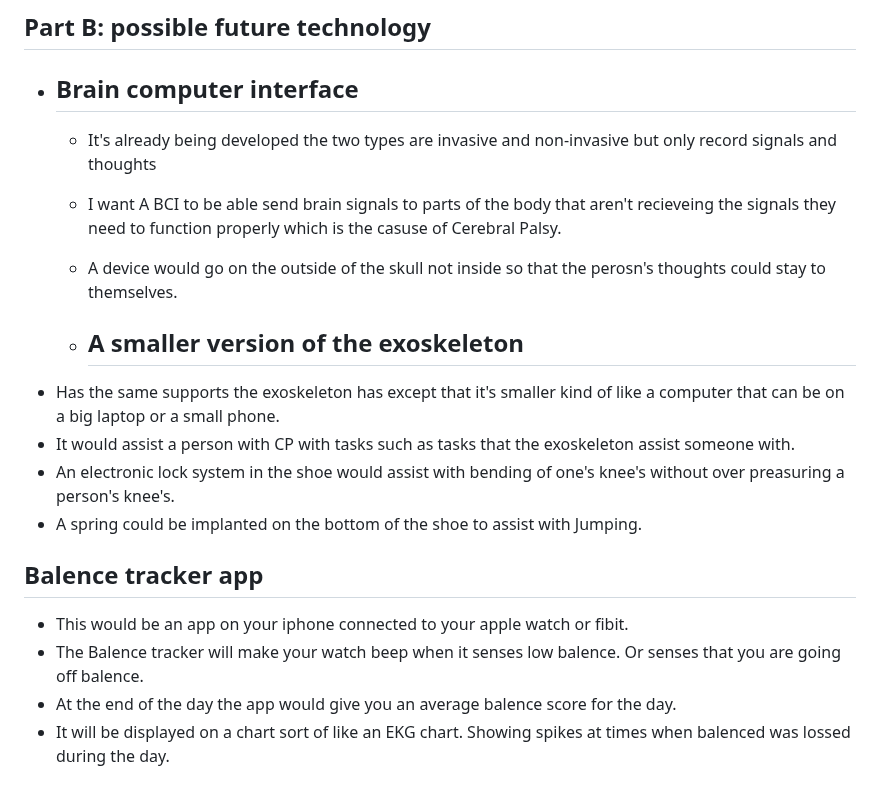
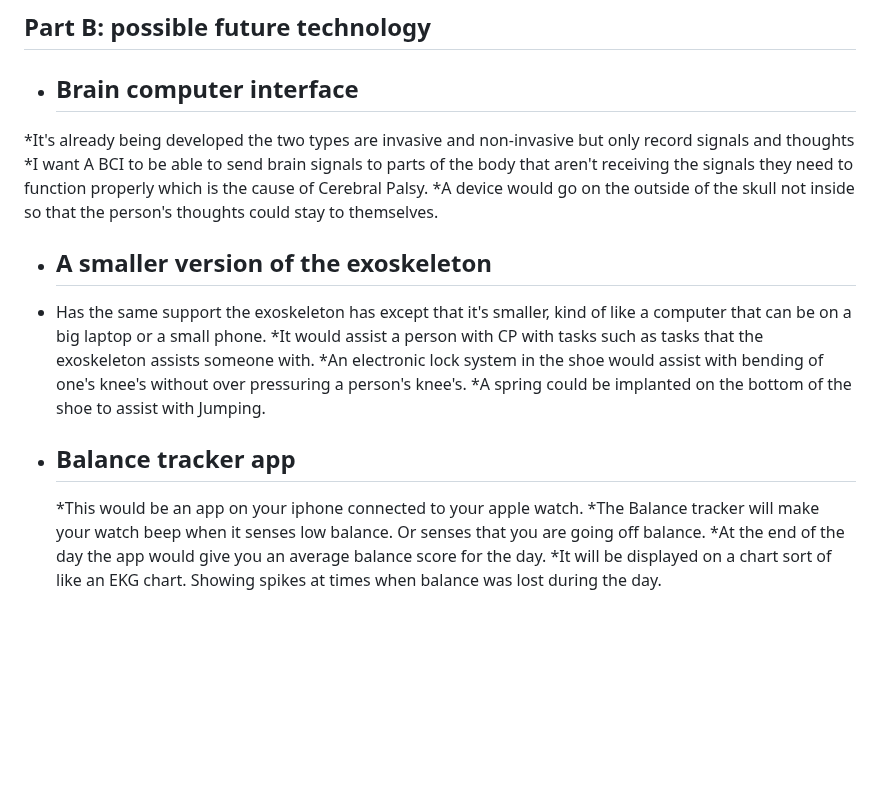
Before and after one commit to hasanm5583/sep10-freedom-project, a Markdown page: prep/content.md, the part around the change. Drawn GitHub-style; blank space fills up the shorter version.

```diff
--- a/prep/content.md
+++ b/prep/content.md
@@ -75,18 +75,17 @@ Gomove.org Creation (January 28th 2024)
 
 ## Part B: possible future technology
 * ## Brain computer interface
-  * It's already being developed the two types are invasive and non-invasive but only record signals and thoughts
-  * I want A BCI to be able send brain signals to  parts of the body that aren't recieveing the signals they need to function properly which is the casuse of Cerebral Palsy.
-  * A device would go on the outside of the skull not inside so that the perosn's thoughts could stay to themselves.
+*It's already being developed the two types are invasive and non-invasive but only record signals and thoughts
+*I want A BCI to be able to send brain signals to parts of the body that aren't receiving the signals they need to function properly which is the cause of Cerebral Palsy.
+*A device would go on the outside of the skull not inside so that the person's thoughts could stay to themselves.
 
-  * ## A smaller version of the exoskeleton
-* Has the same supports the exoskeleton has except that it's smaller kind of like a computer that can be on a big laptop or a small phone.
-* It would assist a person with CP with tasks such as tasks that the exoskeleton assist someone with.
-* An electronic lock system in the shoe would assist with bending of one's knee's without over preasuring a person's knee's.
-* A spring could be implanted on the bottom of the shoe to assist with Jumping.
-
-## Balence tracker app
-* This would be an app on your iphone connected to your apple watch or fibit.
-* The Balence tracker will make your watch beep when it senses low balence. Or senses that you are going off balence.
-* At the end of the day the app would give you an average balence score for the day.
-* It will be displayed on a chart sort of like an EKG chart. Showing spikes at times when balenced was lossed during the day.
+* ## A smaller version of the exoskeleton
+* Has the same support the exoskeleton has except that it's smaller, kind of like a computer that can be on a big laptop or a small phone.
+*It would assist a person with CP with tasks such as tasks that the exoskeleton assists someone with.
+*An electronic lock system in the shoe would assist with bending of one's knee's without over pressuring a person's knee's.
+*A spring could be implanted on the bottom of the shoe to assist with Jumping.
+* ## Balance tracker app
+  *This would be an app on your iphone connected to your apple watch.
+*The Balance tracker will make your watch beep when it senses low balance. Or senses that you are going off balance.
+*At the end of the day the app would give you an average balance score for the day.
+*It will be displayed on a chart sort of like an EKG chart. Showing spikes at times when balance was lost during the day.
```
